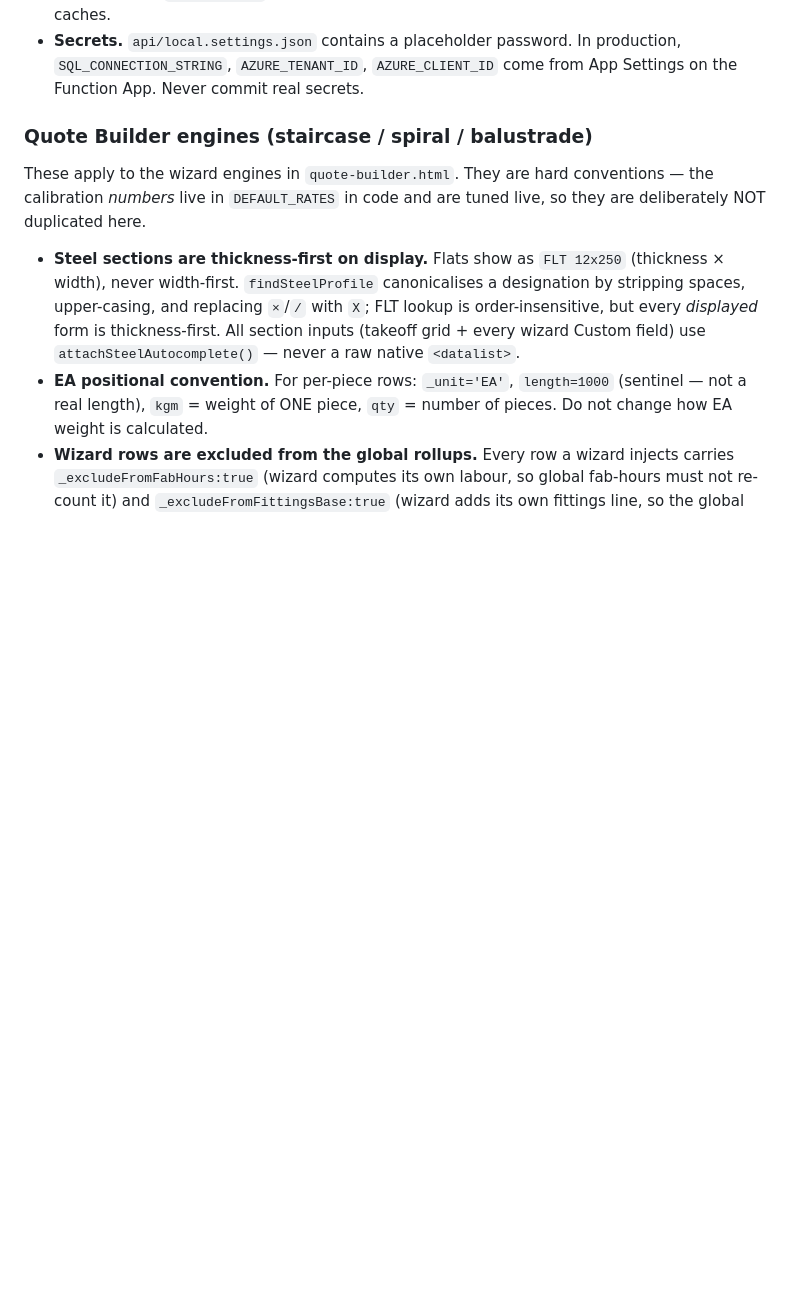
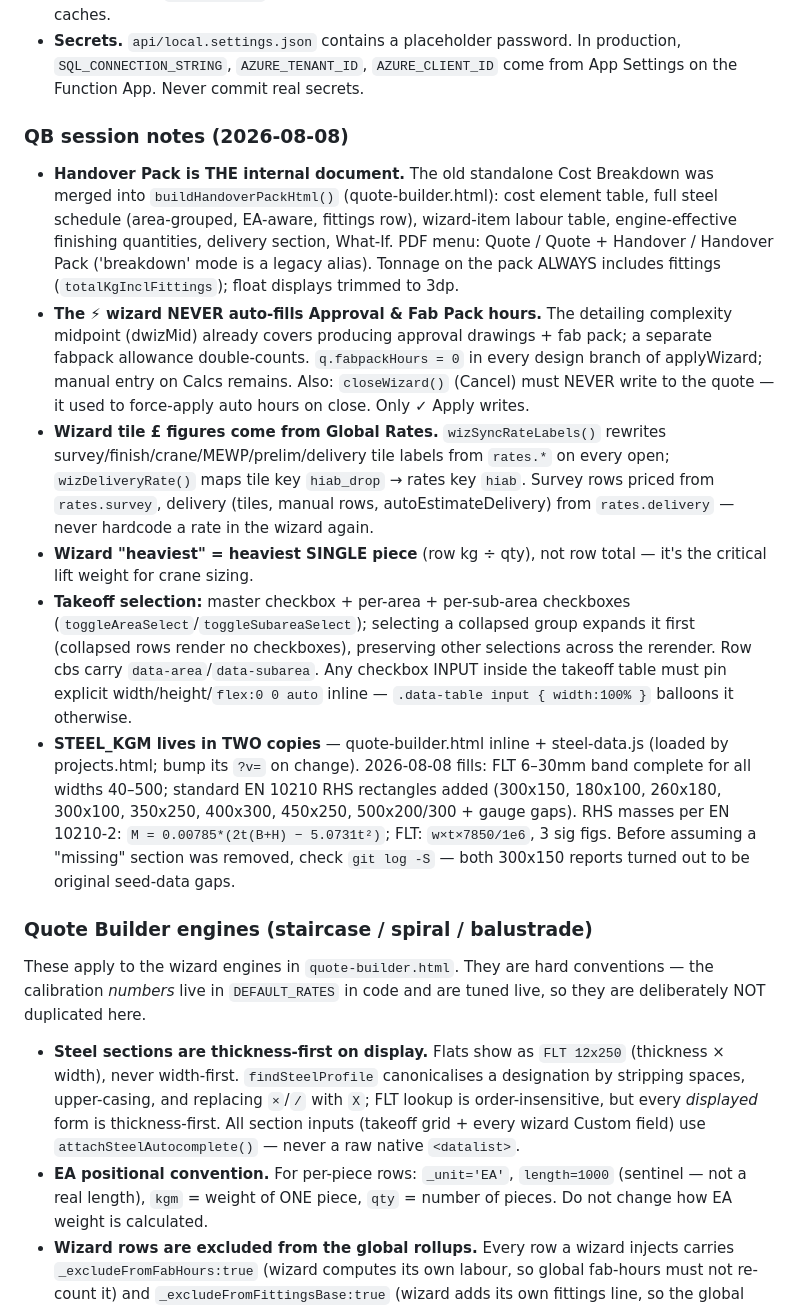
Before and after one commit to bamafab/bama-timesheet, a Markdown page: CLAUDE.md, the part around the change. Rendered like a GitHub page; blank space fills up the shorter version.

Commit message:
CLAUDE.md: document 2026-08-08 session — handover pack merge, wizard fabpack rule, tile rates from Global Rates, takeoff selection, steel DB fills

```diff
--- a/CLAUDE.md
+++ b/CLAUDE.md
@@ -733,6 +733,45 @@ mark-fabricated step). Migration: `api/sql/add-staged-fabrication.sql`.
 - **Secrets.** `api/local.settings.json` contains a placeholder password. In
   production, `SQL_CONNECTION_STRING`, `AZURE_TENANT_ID`, `AZURE_CLIENT_ID` come
   from App Settings on the Function App. Never commit real secrets.
+
+### QB session notes (2026-08-08)
+
+- **Handover Pack is THE internal document.** The old standalone Cost Breakdown
+  was merged into `buildHandoverPackHtml()` (quote-builder.html): cost element
+  table, full steel schedule (area-grouped, EA-aware, fittings row), wizard-item
+  labour table, engine-effective finishing quantities, delivery section,
+  What-If. PDF menu: Quote / Quote + Handover / Handover Pack ('breakdown' mode
+  is a legacy alias). Tonnage on the pack ALWAYS includes fittings
+  (`totalKgInclFittings`); float displays trimmed to 3dp.
+- **The ⚡ wizard NEVER auto-fills Approval & Fab Pack hours.** The detailing
+  complexity midpoint (dwizMid) already covers producing approval drawings +
+  fab pack; a separate fabpack allowance double-counts. `q.fabpackHours = 0` in
+  every design branch of applyWizard; manual entry on Calcs remains. Also:
+  `closeWizard()` (Cancel) must NEVER write to the quote — it used to
+  force-apply auto hours on close. Only ✓ Apply writes.
+- **Wizard tile £ figures come from Global Rates.** `wizSyncRateLabels()`
+  rewrites survey/finish/crane/MEWP/prelim/delivery tile labels from `rates.*`
+  on every open; `wizDeliveryRate()` maps tile key `hiab_drop` → rates key
+  `hiab`. Survey rows priced from `rates.survey`, delivery (tiles, manual rows,
+  autoEstimateDelivery) from `rates.delivery` — never hardcode a rate in the
+  wizard again.
+- **Wizard "heaviest" = heaviest SINGLE piece** (row kg ÷ qty), not row total —
+  it's the critical lift weight for crane sizing.
+- **Takeoff selection:** master checkbox + per-area + per-sub-area checkboxes
+  (`toggleAreaSelect`/`toggleSubareaSelect`); selecting a collapsed group
+  expands it first (collapsed rows render no checkboxes), preserving other
+  selections across the rerender. Row cbs carry `data-area`/`data-subarea`.
+  Any checkbox INPUT inside the takeoff table must pin explicit
+  width/height/`flex:0 0 auto` inline — `.data-table input { width:100% }`
+  balloons it otherwise.
+- **STEEL_KGM lives in TWO copies** — quote-builder.html inline + steel-data.js
+  (loaded by projects.html; bump its `?v=` on change). 2026-08-08 fills: FLT
+  6–30mm band complete for all widths 40–500; standard EN 10210 RHS rectangles
+  added (300x150, 180x100, 260x180, 300x100, 350x250, 400x300, 450x250,
+  500x200/300 + gauge gaps). RHS masses per EN 10210-2:
+  `M = 0.00785*(2t(B+H) − 5.0731t²)`; FLT: `w×t×7850/1e6`, 3 sig figs.
+  Before assuming a "missing" section was removed, check `git log -S` — both
+  300x150 reports turned out to be original seed-data gaps.
 
 ### Quote Builder engines (staircase / spiral / balustrade)
 
```
